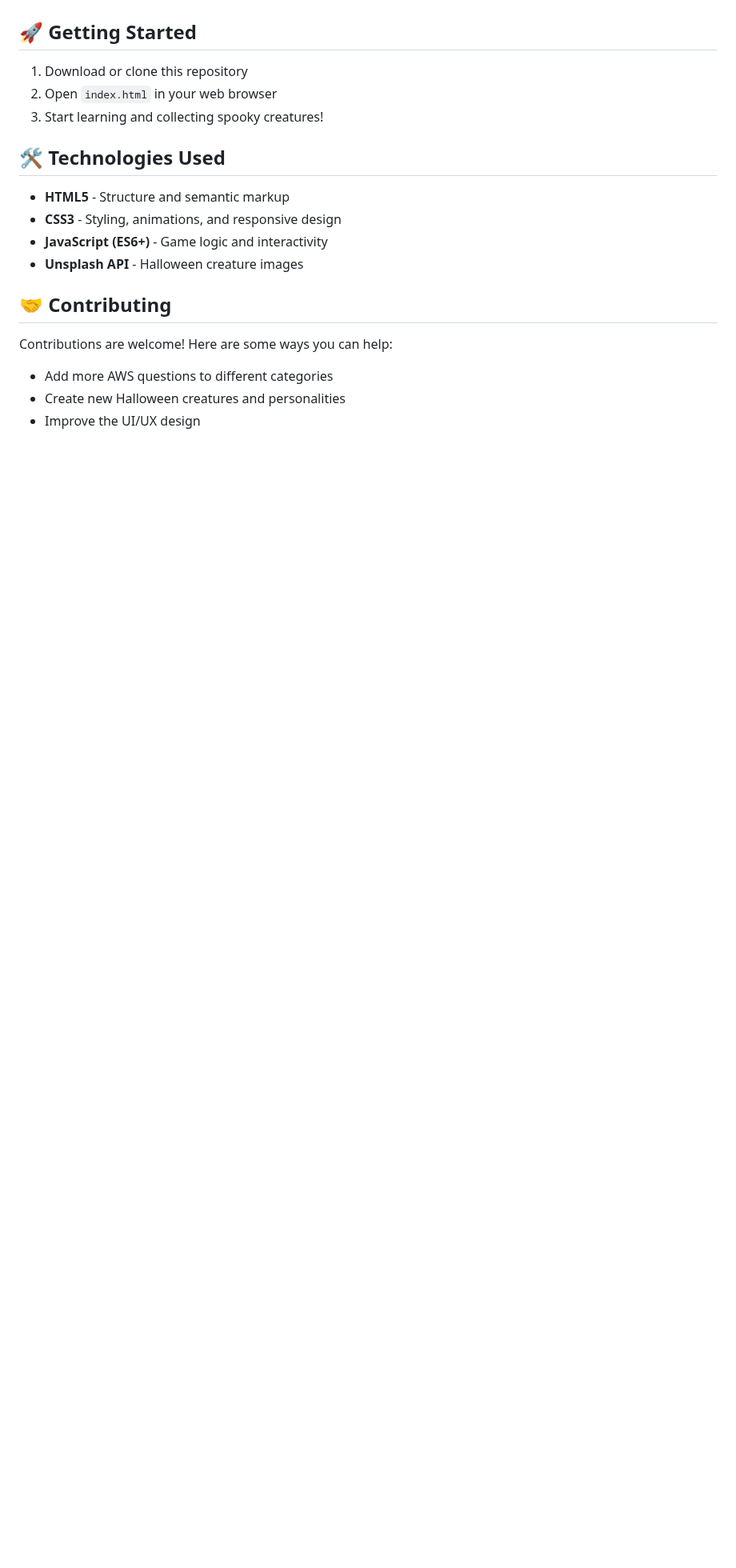
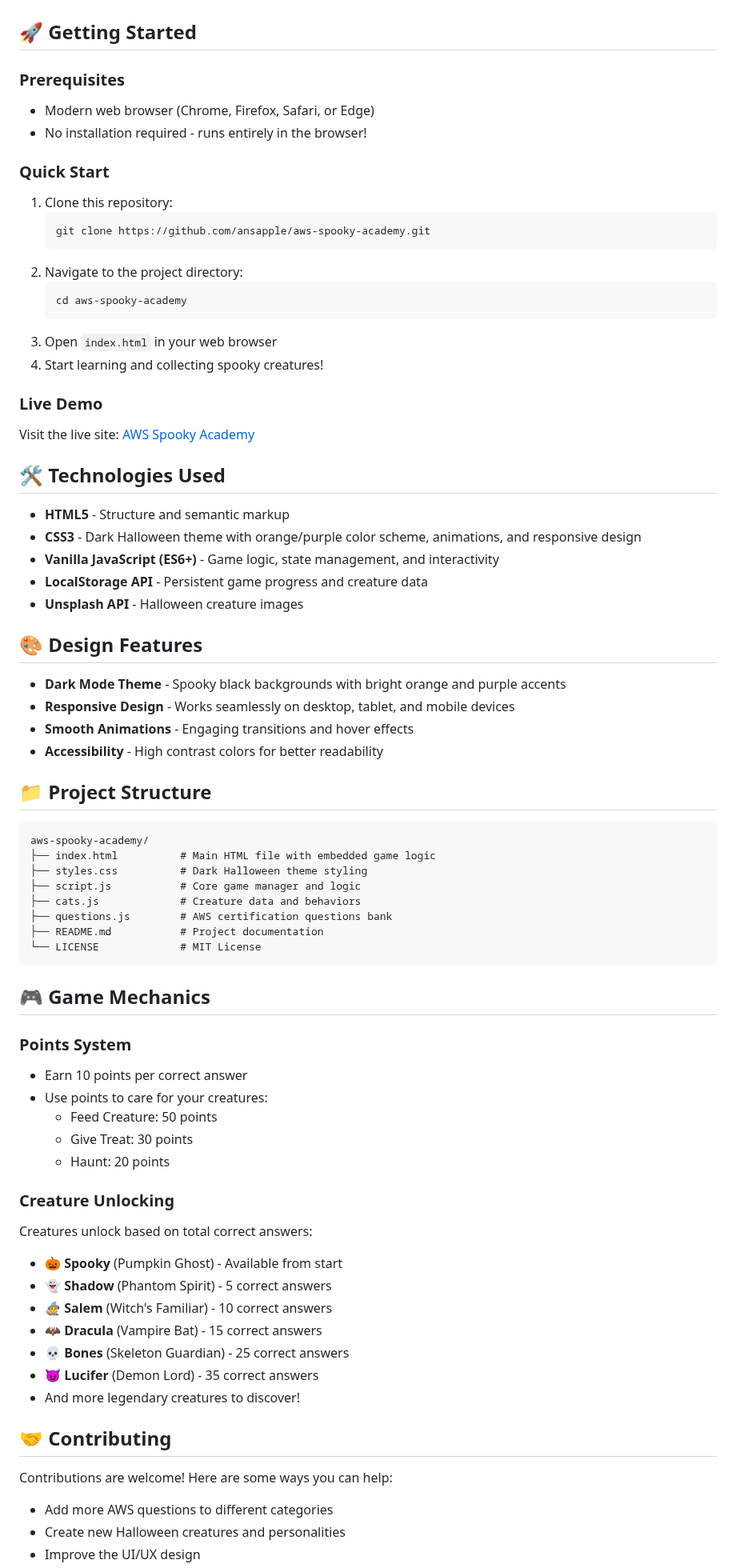
Before and after one commit to ansapple/aws-spooky-academy, a Markdown page: README.md, the part around one of its changes. Shown at 80% size. Rendered like a GitHub page; blank space fills up the shorter version.

Commit message:
Update README with comprehensive project documentation

````diff
--- a/README.md
+++ b/README.md
@@ -43,18 +45,73 @@ Learn AWS certification concepts while collecting spooky Halloween creatures!
 
 ## 🚀 Getting Started
 
-1. Download or clone this repository
-2. Open `index.html` in your web browser
-3. Start learning and collecting spooky creatures!
+### Prerequisites
+- Modern web browser (Chrome, Firefox, Safari, or Edge)
+- No installation required - runs entirely in the browser!
+
+### Quick Start
+1. Clone this repository:
+   ```bash
+   git clone https://github.com/ansapple/aws-spooky-academy.git
+   ```
+2. Navigate to the project directory:
+   ```bash
+   cd aws-spooky-academy
+   ```
+3. Open `index.html` in your web browser
+4. Start learning and collecting spooky creatures!
+
+### Live Demo
+Visit the live site: [AWS Spooky Academy](https://ansapple.github.io/aws-spooky-academy/)
 
 
 ## 🛠️ Technologies Used
 
 - **HTML5** - Structure and semantic markup
-- **CSS3** - Styling, animations, and responsive design
-- **JavaScript (ES6+)** - Game logic and interactivity
+- **CSS3** - Dark Halloween theme with orange/purple color scheme, animations, and responsive design
+- **Vanilla JavaScript (ES6+)** - Game logic, state management, and interactivity
+- **LocalStorage API** - Persistent game progress and creature data
 - **Unsplash API** - Halloween creature images
 
+## 🎨 Design Features
+
+- **Dark Mode Theme** - Spooky black backgrounds with bright orange and purple accents
+- **Responsive Design** - Works seamlessly on desktop, tablet, and mobile devices
+- **Smooth Animations** - Engaging transitions and hover effects
+- **Accessibility** - High contrast colors for better readability
+
+
+## 📁 Project Structure
+
+```
+aws-spooky-academy/
+├── index.html          # Main HTML file with embedded game logic
+├── styles.css          # Dark Halloween theme styling
+├── script.js           # Core game manager and logic
+├── cats.js             # Creature data and behaviors
+├── questions.js        # AWS certification questions bank
+├── README.md           # Project documentation
+└── LICENSE             # MIT License
+```
+
+## 🎮 Game Mechanics
+
+### Points System
+- Earn 10 points per correct answer
+- Use points to care for your creatures:
+  - Feed Creature: 50 points
+  - Give Treat: 30 points
+  - Haunt: 20 points
+
+### Creature Unlocking
+Creatures unlock based on total correct answers:
+- 🎃 **Spooky** (Pumpkin Ghost) - Available from start
+- 👻 **Shadow** (Phantom Spirit) - 5 correct answers
+- 🧙 **Salem** (Witch's Familiar) - 10 correct answers
+- 🦇 **Dracula** (Vampire Bat) - 15 correct answers
+- 💀 **Bones** (Skeleton Guardian) - 25 correct answers
+- 😈 **Lucifer** (Demon Lord) - 35 correct answers
+- And more legendary creatures to discover!
 
 ## 🤝 Contributing
 
````
Also changed, not shown: other parts of README.md (+42 -1 lines).
